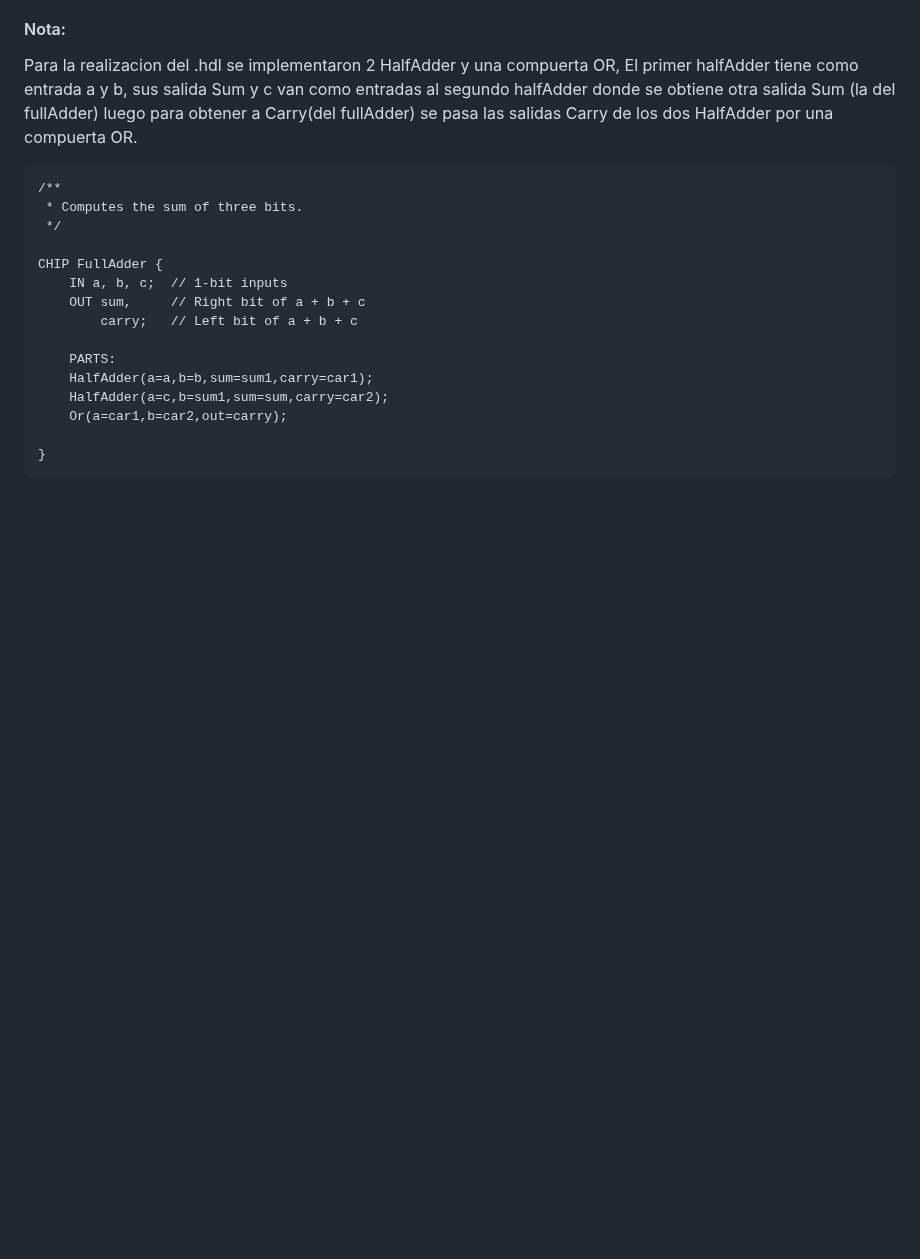
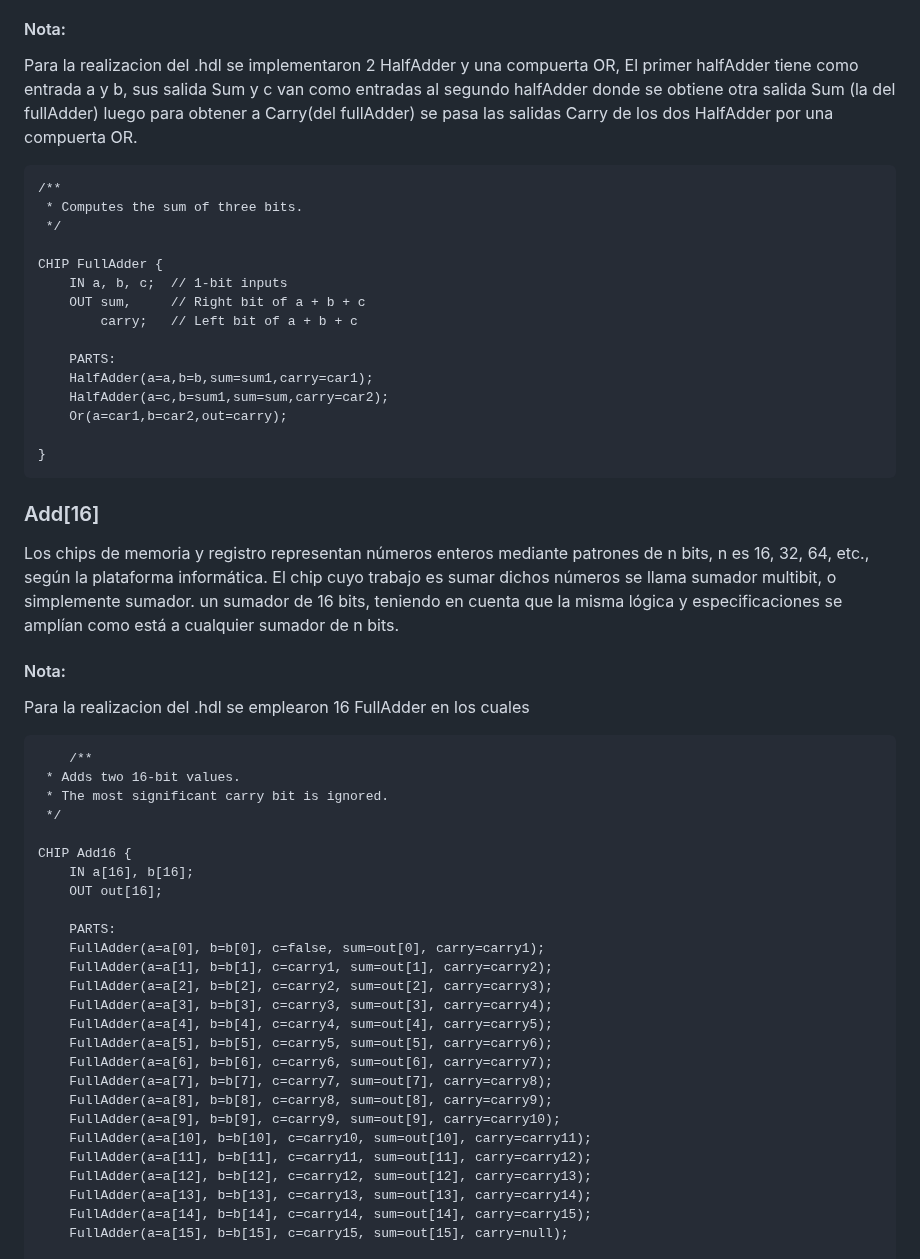
Before and after one commit to ArquitecturaComputadores-Grupo6/CodeCraft, a Markdown page: practica2/README.md, the part around one of its changes. GitHub-like rendering; blank space fills up the shorter version.

```diff
--- a/practica2/README.md
+++ b/practica2/README.md
@@ -89,3 +89,36 @@ CHIP FullAdder {
 
 }
 </pre>
+
+### Add[16]
+Los chips de memoria y registro representan números enteros mediante patrones de n bits, n es 16, 32, 64, etc., según la plataforma informática. El chip cuyo trabajo es sumar dichos números se llama sumador multibit, o simplemente sumador. un sumador de 16 bits, teniendo en cuenta que la misma lógica y especificaciones se amplían como está a cualquier sumador de n bits.
+#### Nota:
+Para la realizacion del .hdl se emplearon 16 FullAdder en los cuales
+<pre>
+	/**
+ * Adds two 16-bit values.
+ * The most significant carry bit is ignored.
+ */
+
+CHIP Add16 {
+    IN a[16], b[16];
+    OUT out[16];
+
+    PARTS:
+    FullAdder(a=a[0], b=b[0], c=false, sum=out[0], carry=carry1);
+    FullAdder(a=a[1], b=b[1], c=carry1, sum=out[1], carry=carry2);
+    FullAdder(a=a[2], b=b[2], c=carry2, sum=out[2], carry=carry3);
+    FullAdder(a=a[3], b=b[3], c=carry3, sum=out[3], carry=carry4);
+    FullAdder(a=a[4], b=b[4], c=carry4, sum=out[4], carry=carry5);
+    FullAdder(a=a[5], b=b[5], c=carry5, sum=out[5], carry=carry6);
+    FullAdder(a=a[6], b=b[6], c=carry6, sum=out[6], carry=carry7);
+    FullAdder(a=a[7], b=b[7], c=carry7, sum=out[7], carry=carry8);
+    FullAdder(a=a[8], b=b[8], c=carry8, sum=out[8], carry=carry9);
+    FullAdder(a=a[9], b=b[9], c=carry9, sum=out[9], carry=carry10);
+    FullAdder(a=a[10], b=b[10], c=carry10, sum=out[10], carry=carry11);
+    FullAdder(a=a[11], b=b[11], c=carry11, sum=out[11], carry=carry12);
+    FullAdder(a=a[12], b=b[12], c=carry12, sum=out[12], carry=carry13);
+    FullAdder(a=a[13], b=b[13], c=carry13, sum=out[13], carry=carry14);
+    FullAdder(a=a[14], b=b[14], c=carry14, sum=out[14], carry=carry15);
+    FullAdder(a=a[15], b=b[15], c=carry15, sum=out[15], carry=null);
+
```
Also changed, not shown: other parts of practica2/README.md (+2 -0 lines).
